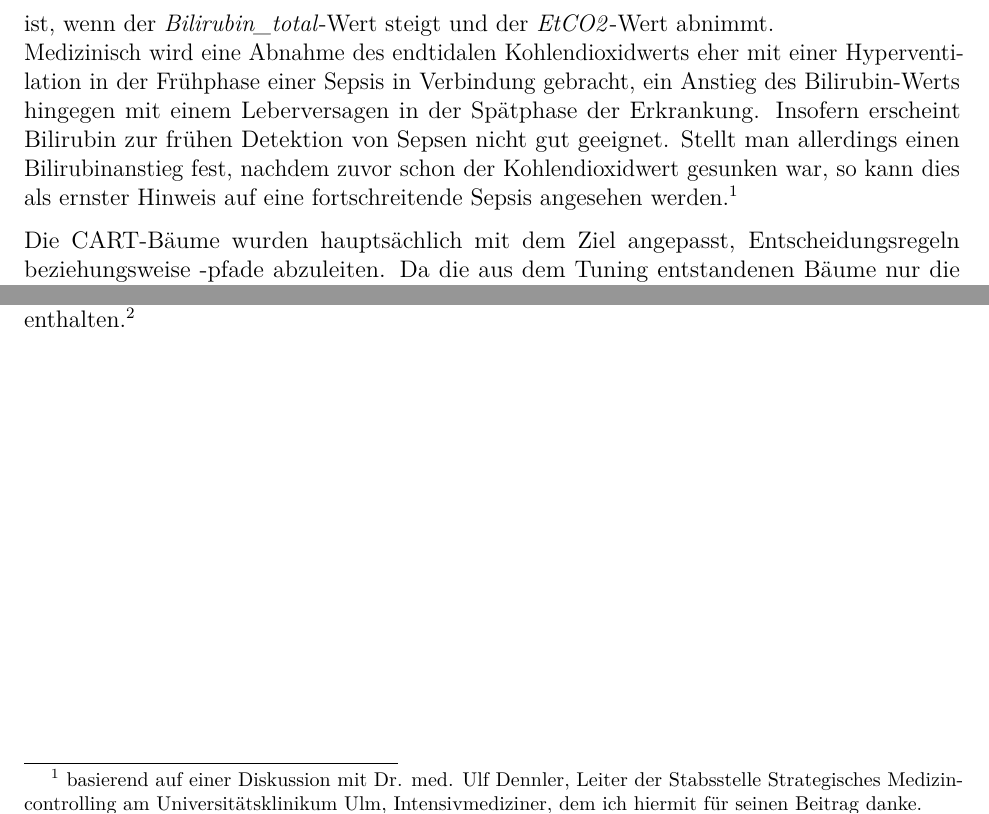
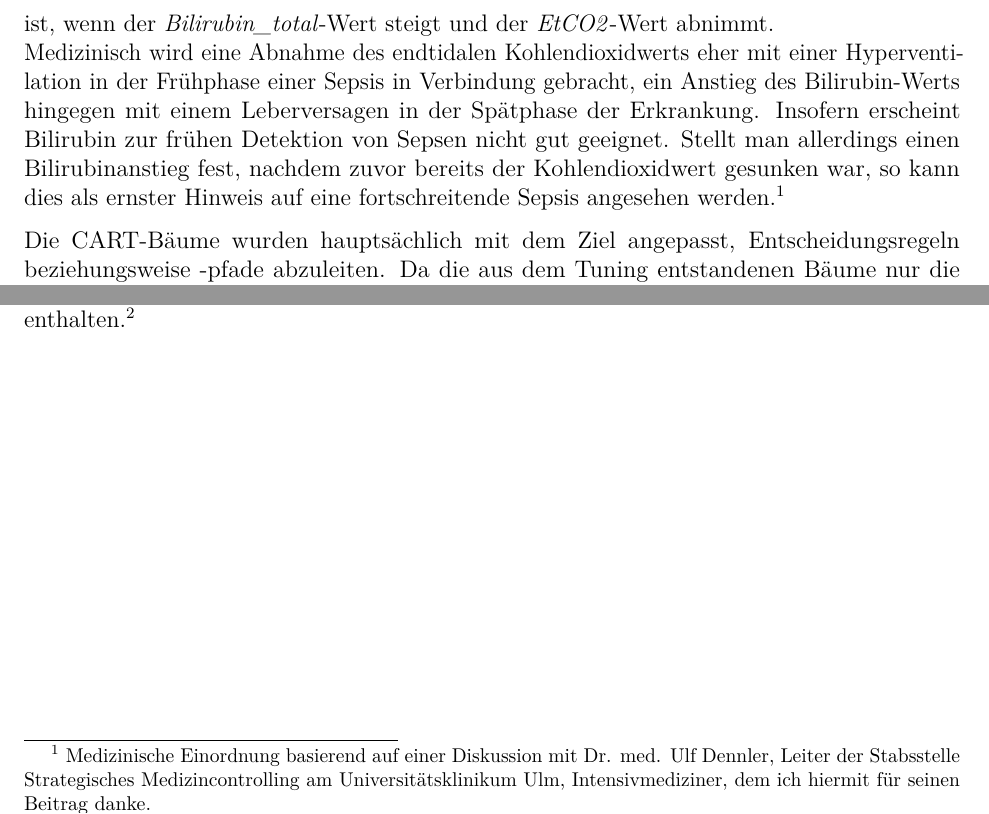
Before and after one commit to DaVo82/Projektarbeit, an R Markdown document (Projektarbeit_DanielaVogler.Rmd): two parts of page 16 of 23, joined at a grey line, cut so that both start at the same text. Rendered offline with R 4.5, knitr and Pandoc, then LaTeX, with nearby package versions; some code elsewhere in the file could not run offline; a font, style sheet, LaTeX package, included part or bibliography that could not be used is replaced or left out.

Commit message:
further editorial changes

```diff
--- a/Projektarbeit_DanielaVogler.Rmd
+++ b/Projektarbeit_DanielaVogler.Rmd
@@ -1636,11 +1636,11 @@ Hyperventilation in der Frühphase einer Sepsis in Verbindung gebracht, ein
 Anstieg des Bilirubin-Werts hingegen mit einem Leberversagen in der Spätphase der
 Erkrankung. Insofern erscheint Bilirubin zur frühen Detektion von Sepsen
 nicht gut geeignet. Stellt man allerdings einen Bilirubinanstieg fest, nachdem
-zuvor schon der Kohlendioxidwert gesunken war, so kann dies als ernster Hinweis
-auf eine fortschreitende Sepsis angesehen werden.\footnote{ \label{note1} basierend
-auf einer Diskussion mit Dr. med. Ulf Dennler, Leiter der Stabsstelle Strategisches
-Medizincontrolling am Universitätsklinikum Ulm, Intensivmediziner, dem ich hiermit
-für seinen Beitrag danke.}
+zuvor bereits der Kohlendioxidwert gesunken war, so kann dies als ernster Hinweis
+auf eine fortschreitende Sepsis angesehen werden.\footnote{ \label{note1}
+Medizinische Einordnung basierend auf einer Diskussion mit Dr. med. Ulf Dennler,
+Leiter der Stabsstelle Strategisches Medizincontrolling am Universitätsklinikum
+Ulm, Intensivmediziner, dem ich hiermit für seinen Beitrag danke.}
 
 Die CART-Bäume wurden hauptsächlich mit dem Ziel angepasst, Entscheidungsregeln
 beziehungsweise -pfade abzuleiten. Da die aus dem Tuning entstandenen Bäume nur
```
Also changed, not shown: Projektarbeit_DanielaVogler.Rmd (10 more changed lines).
